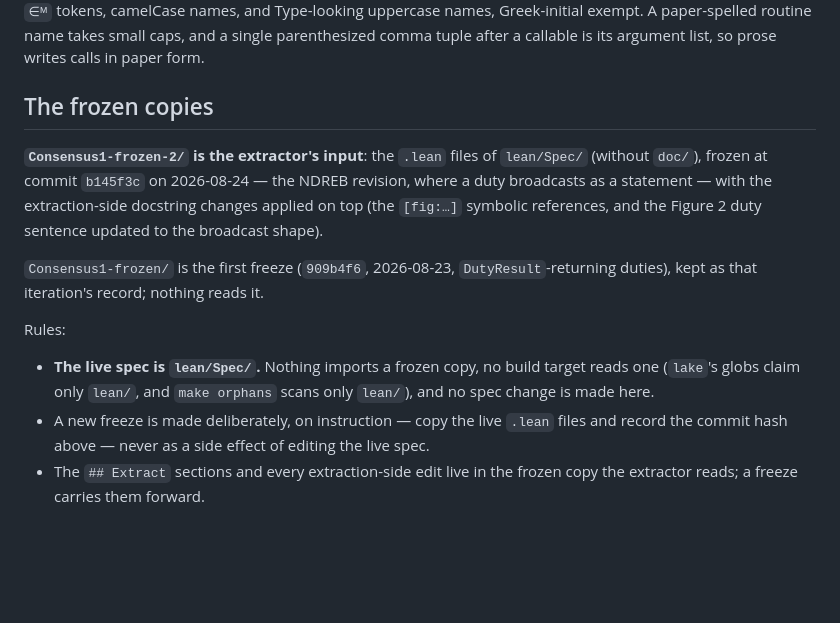
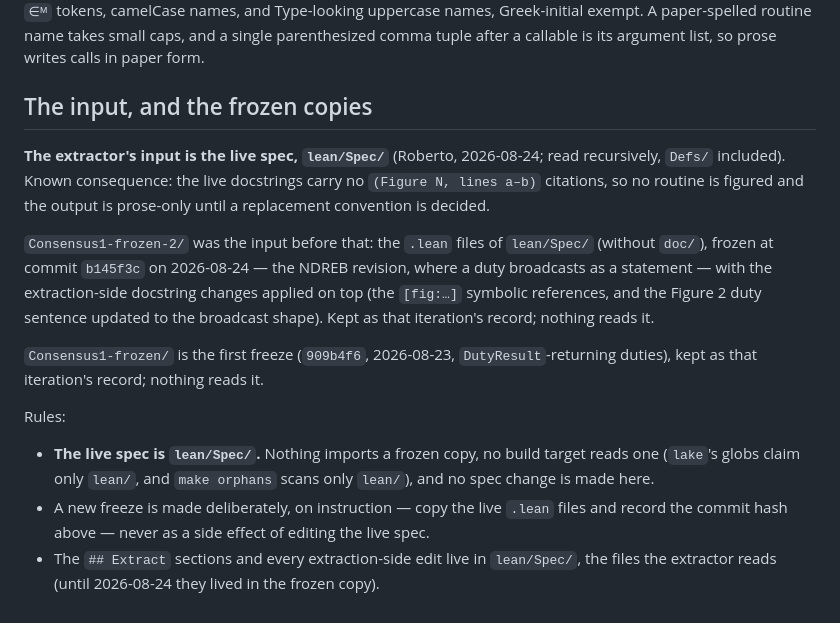
Before and after one commit to saltiniroberto/decoupled-consensus-lean, a Markdown page: extract/README.md, the part around the change. GitHub-like rendering; blank space fills up the shorter version.

```diff
--- a/extract/README.md
+++ b/extract/README.md
@@ -120,13 +120,19 @@ camelCase names, and Type-looking uppercase names, Greek-initial exempt. A
 paper-spelled routine name takes small caps, and a single parenthesized comma tuple
 after a callable is its argument list, so prose writes calls in paper form.
 
-## The frozen copies
+## The input, and the frozen copies
 
-**`Consensus1-frozen-2/` is the extractor's input**: the `.lean` files of
+**The extractor's input is the live spec, `lean/Spec/`** (Roberto, 2026-08-24; read
+recursively, `Defs/` included). Known consequence: the live docstrings carry no
+`(Figure N, lines a–b)` citations, so no routine is figured and the output is
+prose-only until a replacement convention is decided.
+
+`Consensus1-frozen-2/` was the input before that: the `.lean` files of
 `lean/Spec/` (without `doc/`), frozen at commit `b145f3c` on 2026-08-24 —
 the NDREB revision, where a duty broadcasts as a statement — with the extraction-side
 docstring changes applied on top (the `[fig:…]` symbolic references, and the Figure 2
-duty sentence updated to the broadcast shape).
+duty sentence updated to the broadcast shape). Kept as that iteration's record;
+nothing reads it.
 
 `Consensus1-frozen/` is the first freeze (`909b4f6`, 2026-08-23, `DutyResult`-returning
 duties), kept as that iteration's record; nothing reads it.
@@ -138,5 +144,5 @@ Rules:
   `lean/`), and no spec change is made here.
 - A new freeze is made deliberately, on instruction — copy the live `.lean` files and
   record the commit hash above — never as a side effect of editing the live spec.
-- The `## Extract` sections and every extraction-side edit live in the frozen copy the
-  extractor reads; a freeze carries them forward.
+- The `## Extract` sections and every extraction-side edit live in `lean/Spec/`, the
+  files the extractor reads (until 2026-08-24 they lived in the frozen copy).
```
Also changed, not shown: CONTEXT.md (+18 -1 lines).
